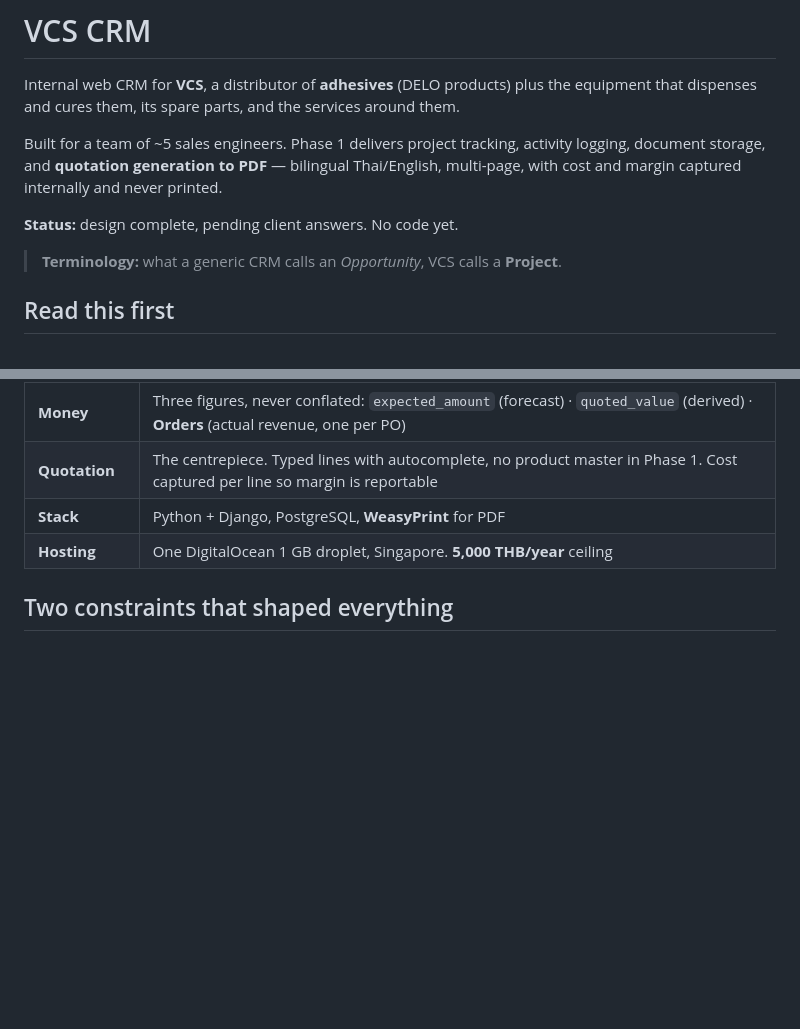
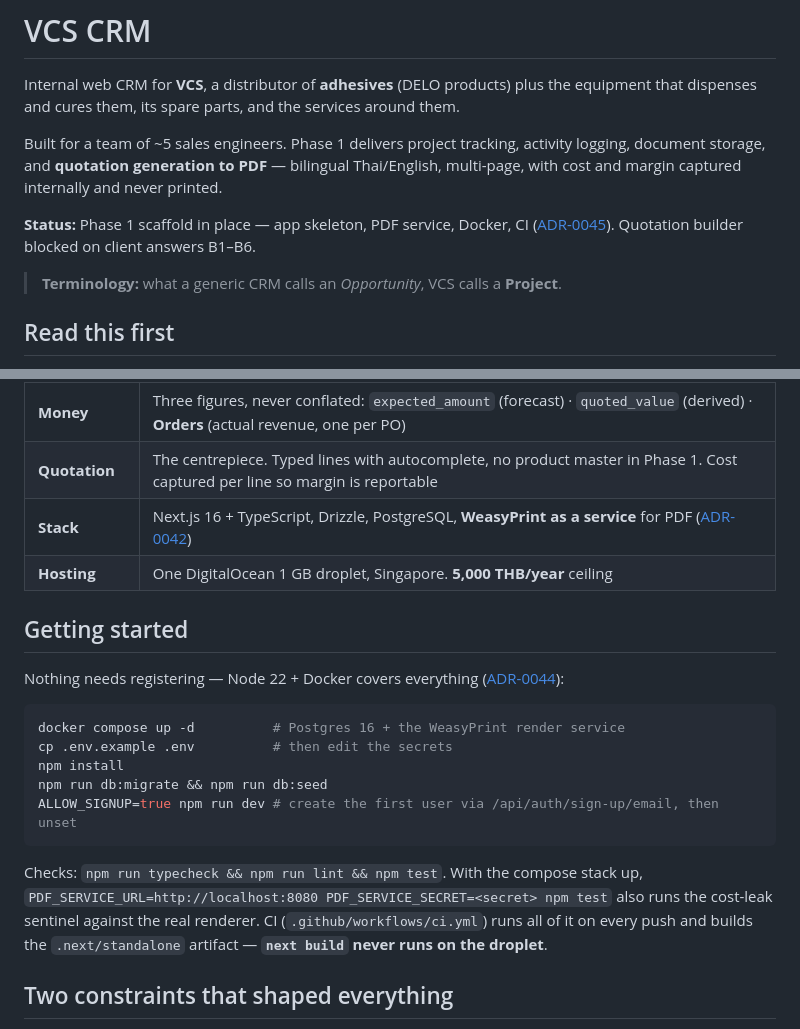
Before and after one commit to Jarimnark/vcs-crm, a Markdown page: README.md, 2 parts joined by grey strips. GitHub-like rendering; blank space fills up the shorter version.

````diff
--- a/README.md
+++ b/README.md
@@ -4,7 +4,7 @@ Internal web CRM for **VCS**, a distributor of **adhesives** (DELO products) plu
 
 Built for a team of ~5 sales engineers. Phase 1 delivers project tracking, activity logging, document storage, and **quotation generation to PDF** — bilingual Thai/English, multi-page, with cost and margin captured internally and never printed.
 
-**Status:** design complete, pending client answers. No code yet.
+**Status:** Phase 1 scaffold in place — app skeleton, PDF service, Docker, CI ([ADR-0045](docs/decisions/0045-phase-1-scaffold.md)). Quotation builder blocked on client answers B1–B6.
 
 > **Terminology:** what a generic CRM calls an *Opportunity*, VCS calls a **Project**.
 
@@ -30,8 +30,22 @@ Built for a team of ~5 sales engineers. Phase 1 delivers project tracking, activ
 | **Project types** | Consumable · Equipment · Part · Service. Consumables **continue across reorders** with recurring follow-up tasks |
 | **Money** | Three figures, never conflated: `expected_amount` (forecast) · `quoted_value` (derived) · **Orders** (actual revenue, one per PO) |
 | **Quotation** | The centrepiece. Typed lines with autocomplete, no product master in Phase 1. Cost captured per line so margin is reportable |
-| **Stack** | Python + Django, PostgreSQL, **WeasyPrint** for PDF |
+| **Stack** | Next.js 16 + TypeScript, Drizzle, PostgreSQL, **WeasyPrint as a service** for PDF ([ADR-0042](docs/decisions/0042-nextjs-stack-choices.md)) |
 | **Hosting** | One DigitalOcean 1 GB droplet, Singapore. **5,000 THB/year** ceiling |
+
+## Getting started
+
+Nothing needs registering — Node 22 + Docker covers everything ([ADR-0044](docs/decisions/0044-local-development-droplet-deployment.md)):
+
+```bash
+docker compose up -d          # Postgres 16 + the WeasyPrint render service
+cp .env.example .env          # then edit the secrets
+npm install
+npm run db:migrate && npm run db:seed
+ALLOW_SIGNUP=true npm run dev # create the first user via /api/auth/sign-up/email, then unset
+```
+
+Checks: `npm run typecheck && npm run lint && npm test`. With the compose stack up, `PDF_SERVICE_URL=http://localhost:8080 PDF_SERVICE_SECRET=<secret> npm test` also runs the cost-leak sentinel against the real renderer. CI (`.github/workflows/ci.yml`) runs all of it on every push and builds the `.next/standalone` artifact — **`next build` never runs on the droplet**.
 
 ## Two constraints that shaped everything
 
````
Also changed, not shown: docs/decisions/0045-phase-1-scaffold.md (added, +99 -0 lines), docs/decisions/README.md (+1 -0 lines).
